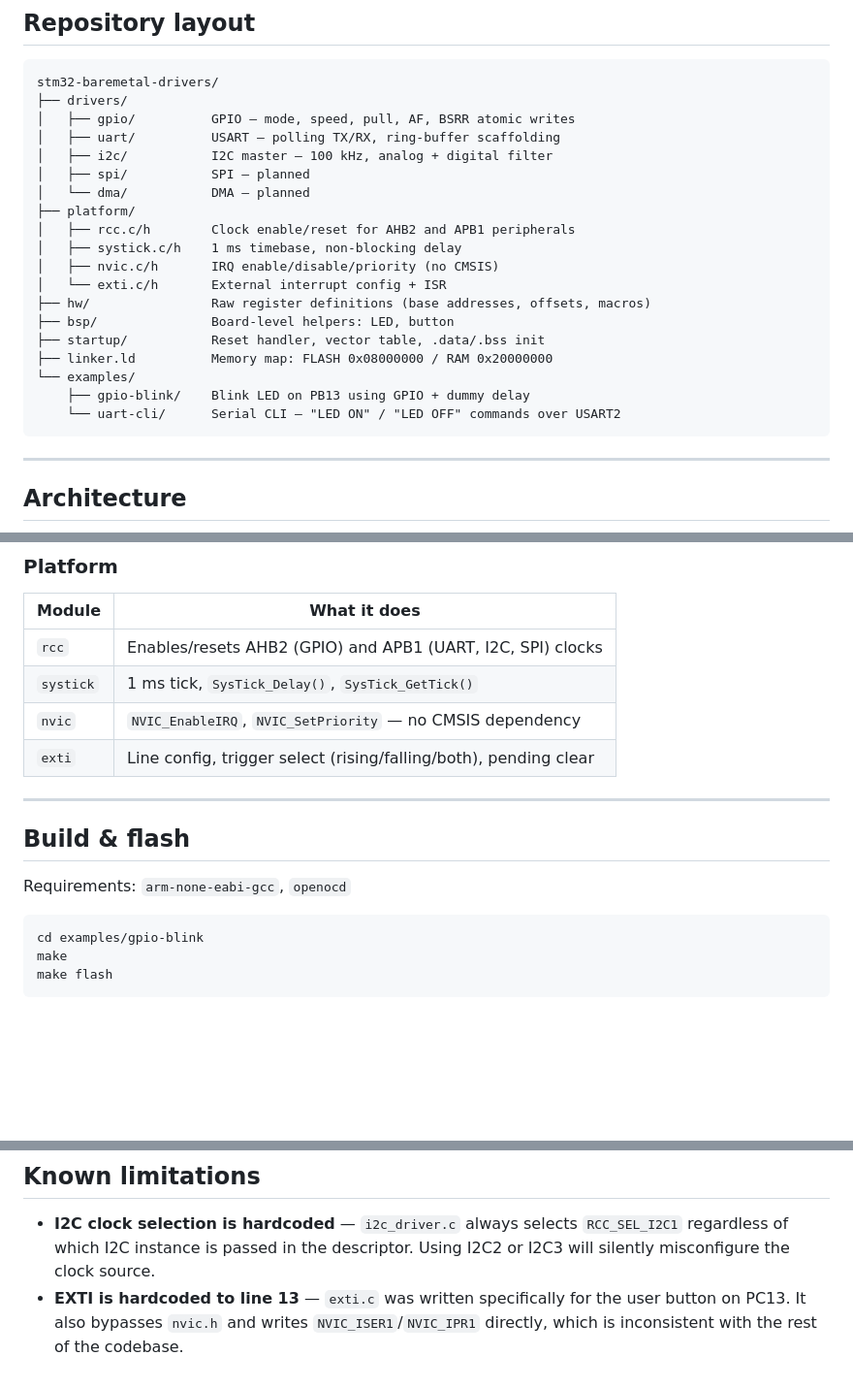
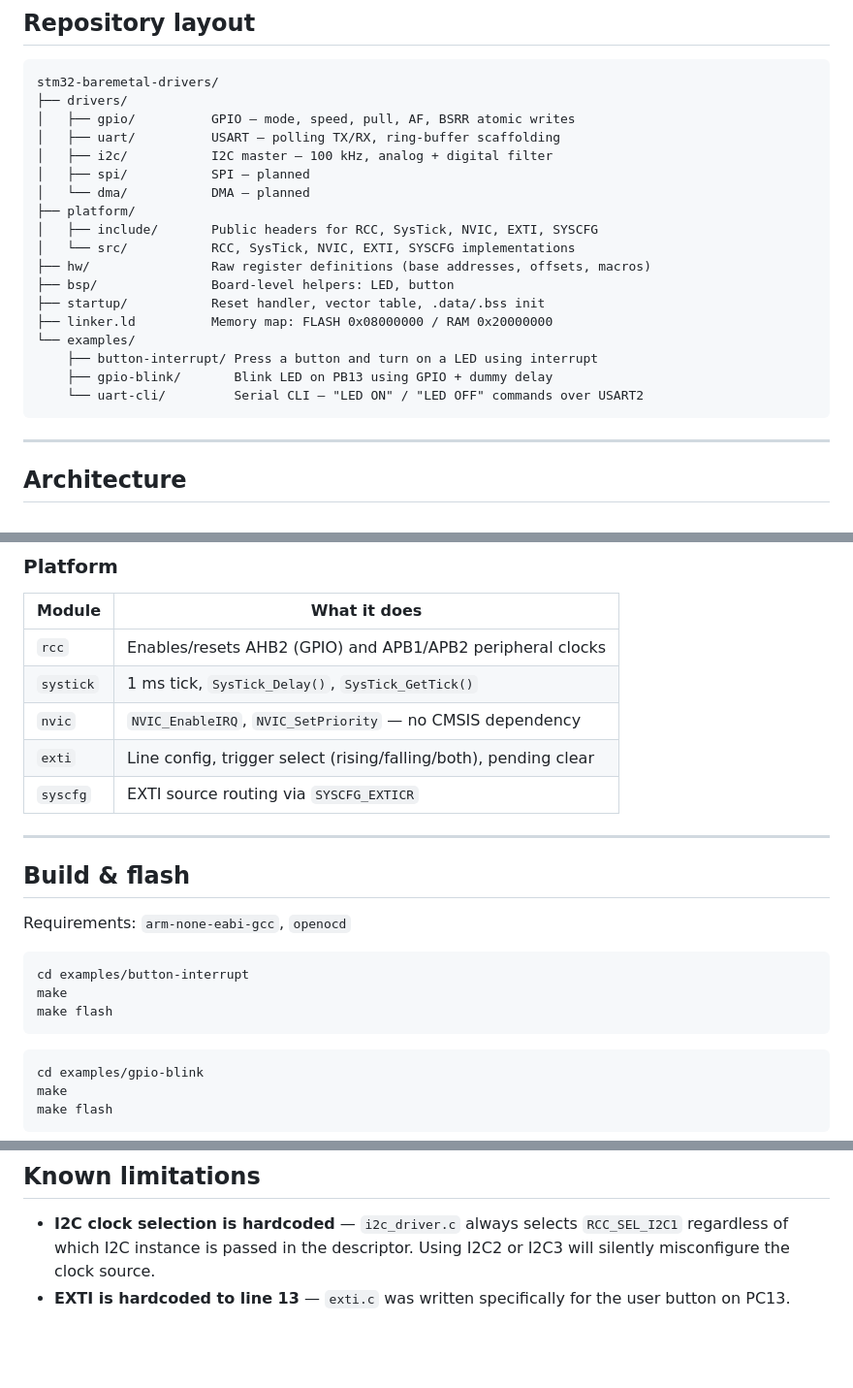
Before and after one commit to laumonceri/stm32-baremetal-drivers, a Markdown page: README.md, 3 parts joined by grey strips. Shown at 97% size. GitHub-like rendering; blank space fills up the shorter version.

Commit message:
doc: update readme with information related to button-interrupt and exti and syscfg changes
Signed-off-by: Laudes Centurion Rivas <laudescenturion@gmail.com>

````diff
--- a/README.md
+++ b/README.md
@@ -18,17 +18,16 @@ stm32-baremetal-drivers/
 │   ├── spi/           SPI — planned
 │   └── dma/           DMA — planned
 ├── platform/
-│   ├── rcc.c/h        Clock enable/reset for AHB2 and APB1 peripherals
-│   ├── systick.c/h    1 ms timebase, non-blocking delay
-│   ├── nvic.c/h       IRQ enable/disable/priority (no CMSIS)
-│   └── exti.c/h       External interrupt config + ISR
+│   ├── include/       Public headers for RCC, SysTick, NVIC, EXTI, SYSCFG
+│   └── src/           RCC, SysTick, NVIC, EXTI, SYSCFG implementations
 ├── hw/                Raw register definitions (base addresses, offsets, macros)
 ├── bsp/               Board-level helpers: LED, button
 ├── startup/           Reset handler, vector table, .data/.bss init
 ├── linker.ld          Memory map: FLASH 0x08000000 / RAM 0x20000000
 └── examples/
-    ├── gpio-blink/    Blink LED on PB13 using GPIO + dummy delay
-    └── uart-cli/      Serial CLI — "LED ON" / "LED OFF" commands over USART2
+    ├── button-interrupt/ Press a button and turn on a LED using interrupt
+    ├── gpio-blink/       Blink LED on PB13 using GPIO + dummy delay
+    └── uart-cli/         Serial CLI — "LED ON" / "LED OFF" commands over USART2
 ```
 
 ---
@@ -106,16 +105,23 @@ i2c_init(&BOARD_I2C1);
 ### Platform
 | Module | What it does |
 |---|---|
-| `rcc` | Enables/resets AHB2 (GPIO) and APB1 (UART, I2C, SPI) clocks |
+| `rcc` | Enables/resets AHB2 (GPIO) and APB1/APB2 peripheral clocks |
 | `systick` | 1 ms tick, `SysTick_Delay()`, `SysTick_GetTick()` |
 | `nvic` | `NVIC_EnableIRQ`, `NVIC_SetPriority` — no CMSIS dependency |
 | `exti` | Line config, trigger select (rising/falling/both), pending clear |
+| `syscfg` | EXTI source routing via `SYSCFG_EXTICR` |
 
 ---
 
 ## Build & flash
 
 Requirements: `arm-none-eabi-gcc`, `openocd`
+
+```bash
+cd examples/button-interrupt
+make
+make flash
+```
 
 ```bash
 cd examples/gpio-blink
@@ -166,4 +172,4 @@ make coverage
 ## Known limitations
 
 - **I2C clock selection is hardcoded** — `i2c_driver.c` always selects `RCC_SEL_I2C1` regardless of which I2C instance is passed in the descriptor. Using I2C2 or I2C3 will silently misconfigure the clock source.
-- **EXTI is hardcoded to line 13** — `exti.c` was written specifically for the user button on PC13. It also bypasses `nvic.h` and writes `NVIC_ISER1`/`NVIC_IPR1` directly, which is inconsistent with the rest of the codebase.
+- **EXTI is hardcoded to line 13** — `exti.c` was written specifically for the user button on PC13.
````
